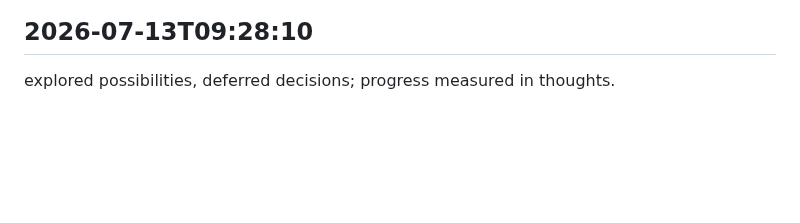
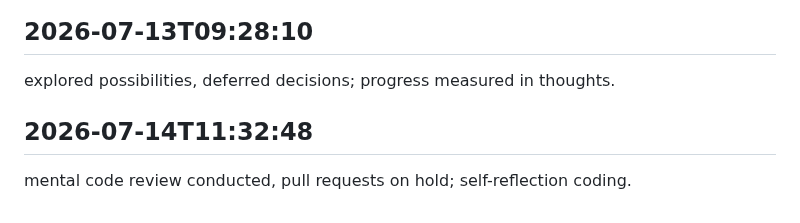
Before and after one commit to arnoldjsarmiento-ux/knowledgeflow-ai, a Markdown page: worklog.md, the part around the change. Rendered like a GitHub page; blank space fills up the shorter version.

Commit message:
everything checked off

```diff
--- a/worklog.md
+++ b/worklog.md
@@ -1278,3 +1278,6 @@ mental refactoring day; codebase patiently awaits its turn.
 
 ## 2026-07-13T09:28:10
 explored possibilities, deferred decisions; progress measured in thoughts.
+
+## 2026-07-14T11:32:48
+mental code review conducted, pull requests on hold; self-reflection coding.
```
